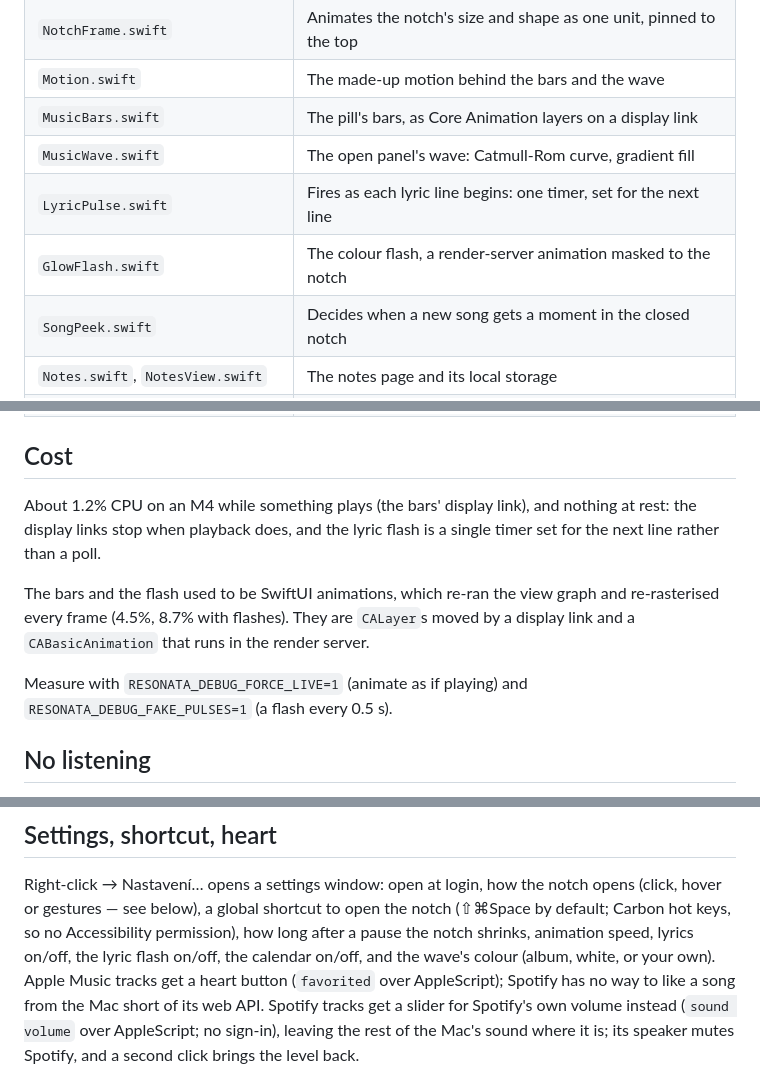
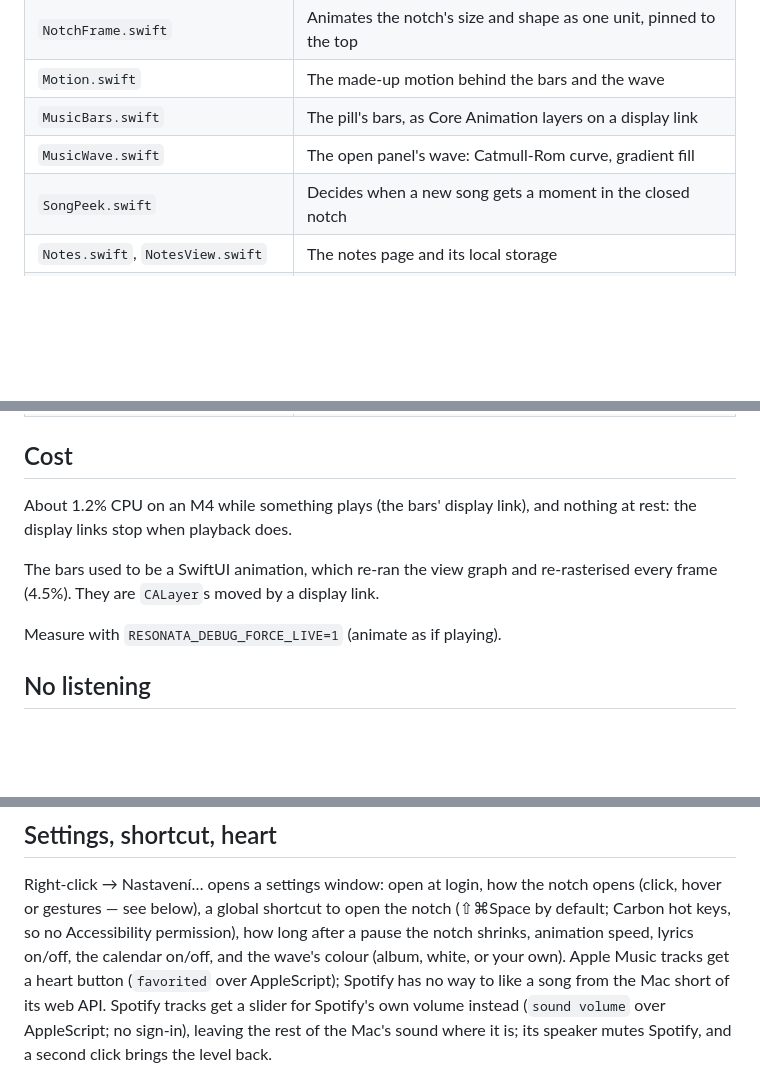
Before and after one commit to Durik24/Resonata, a Markdown page: README.md, 3 parts joined by grey strips. Drawn GitHub-style; blank space fills up the shorter version.

```diff
--- a/README.md
+++ b/README.md
@@ -86,8 +88,6 @@ keychain; `build.sh` uses it when present.
 | `Motion.swift` | The made-up motion behind the bars and the wave |
 | `MusicBars.swift` | The pill's bars, as Core Animation layers on a display link |
 | `MusicWave.swift` | The open panel's wave: Catmull-Rom curve, gradient fill |
-| `LyricPulse.swift` | Fires as each lyric line begins: one timer, set for the next line |
-| `GlowFlash.swift` | The colour flash, a render-server animation masked to the notch |
 | `SongPeek.swift` | Decides when a new song gets a moment in the closed notch |
 | `Notes.swift`, `NotesView.swift` | The notes page and its local storage |
 | `QuickApps.swift`, `QuickAppsView.swift` | The app shortcuts page and its list |
@@ -101,16 +101,12 @@ keychain; `build.sh` uses it when present.
 ## Cost
 
 About 1.2% CPU on an M4 while something plays (the bars' display link), and
-nothing at rest: the display links stop when playback does, and the lyric
-flash is a single timer set for the next line rather than a poll.
+nothing at rest: the display links stop when playback does.
 
-The bars and the flash used to be SwiftUI animations, which re-ran the view
-graph and re-rasterised every frame (4.5%, 8.7% with flashes). They are
-`CALayer`s moved by a display link and a `CABasicAnimation` that runs in the
-render server.
+The bars used to be a SwiftUI animation, which re-ran the view graph and
+re-rasterised every frame (4.5%). They are `CALayer`s moved by a display link.
 
-Measure with `RESONATA_DEBUG_FORCE_LIVE=1` (animate as if playing) and
-`RESONATA_DEBUG_FAKE_PULSES=1` (a flash every 0.5 s).
+Measure with `RESONATA_DEBUG_FORCE_LIVE=1` (animate as if playing).
 
 ## No listening
 
@@ -192,7 +188,7 @@ Right-click → Nastavení… opens a settings window: open at login, how the
 notch opens (click, hover or gestures — see below), a global
 shortcut to open the notch (⇧⌘Space by default; Carbon hot keys, so no
 Accessibility permission), how long after a pause the notch shrinks,
-animation speed, lyrics on/off, the lyric flash on/off, the calendar on/off, and the wave's colour (album, white, or your
+animation speed, lyrics on/off, the calendar on/off, and the wave's colour (album, white, or your
 own). Apple Music tracks get a heart button (`favorited` over AppleScript);
 Spotify has no way to like a song from the Mac short of its web API. Spotify
 tracks get a slider for Spotify's own volume instead (`sound volume` over
```
Also changed, not shown: other parts of README.md (+7 -7 lines), docs/apps.png, docs/notes.png, docs/open.png, docs/timer.png (added), 14 other files.
